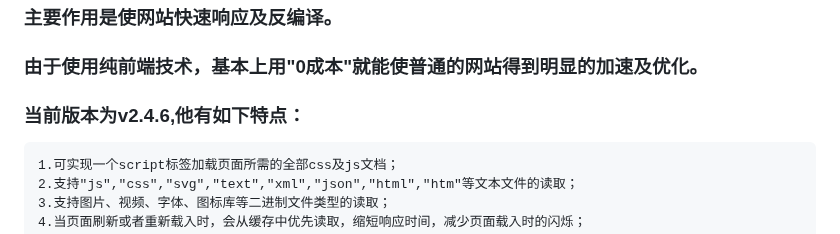
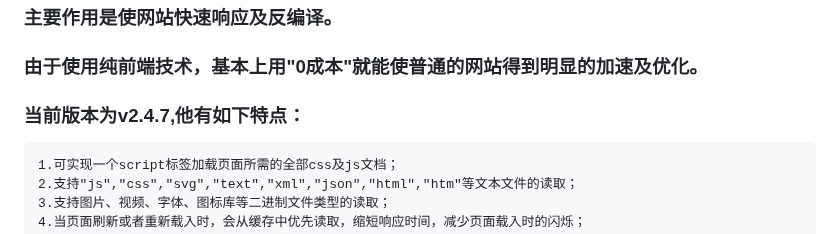
Before and after one commit to baiyukey/headLoader, a Markdown page: README.md, the part around the change. GitHub-like rendering.

```diff
--- a/README.md
+++ b/README.md
@@ -5,7 +5,7 @@
 ### headLoader的主要功能有：`资源加载`、`预加载`、`热加载`、`多页面缓存共享`、`代码隐藏`等。
 ### 主要作用是使网站快速响应及反编译。
 ### 由于使用纯前端技术，基本上用"0成本"就能使普通的网站得到明显的加速及优化。
-### 当前版本为v2.4.6,他有如下特点：
+### 当前版本为v2.4.7,他有如下特点：
     1.可实现一个script标签加载页面所需的全部css及js文档；
     2.支持"js","css","svg","text","xml","json","html","htm"等文本文件的读取；
     3.支持图片、视频、字体、图标库等二进制文件类型的读取；
```
